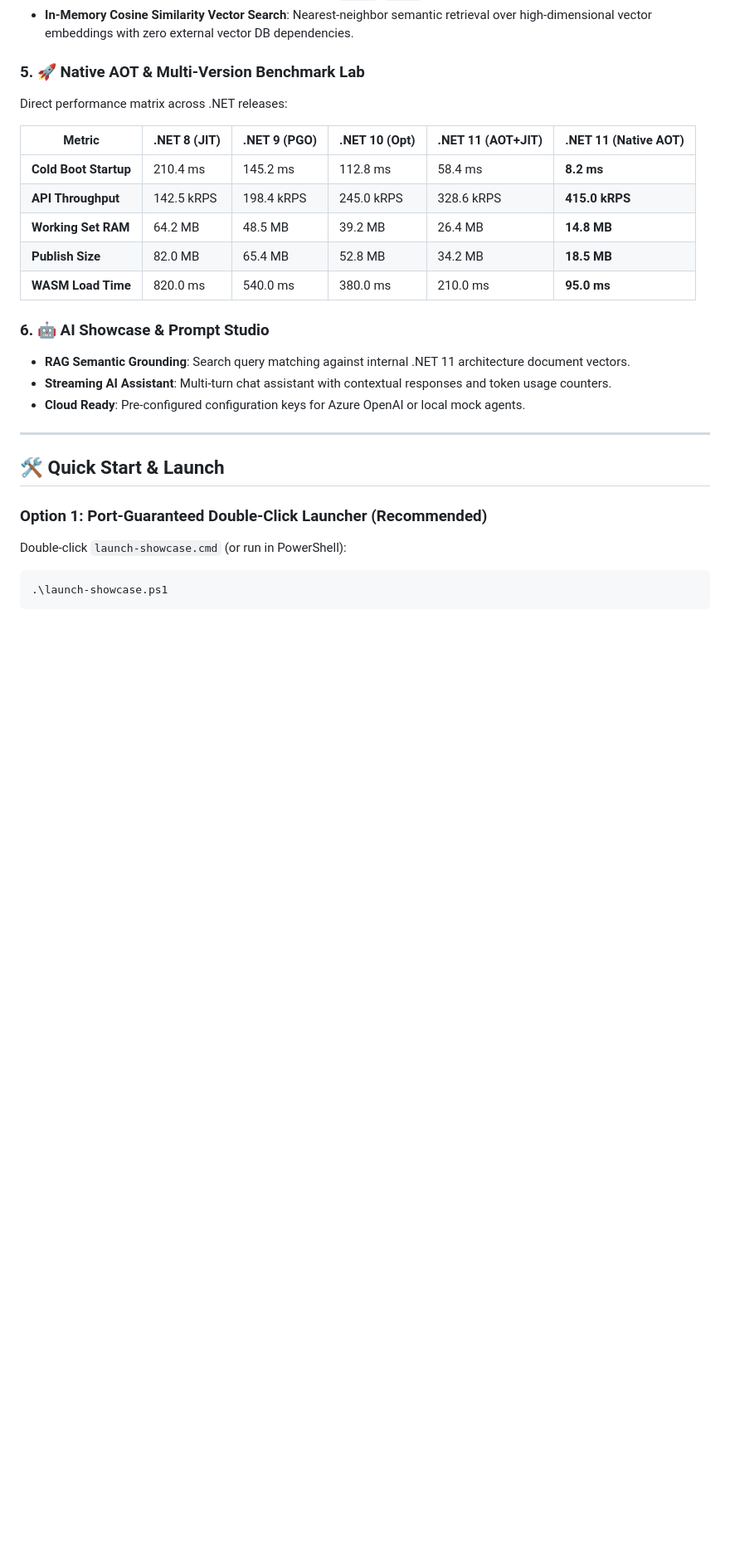
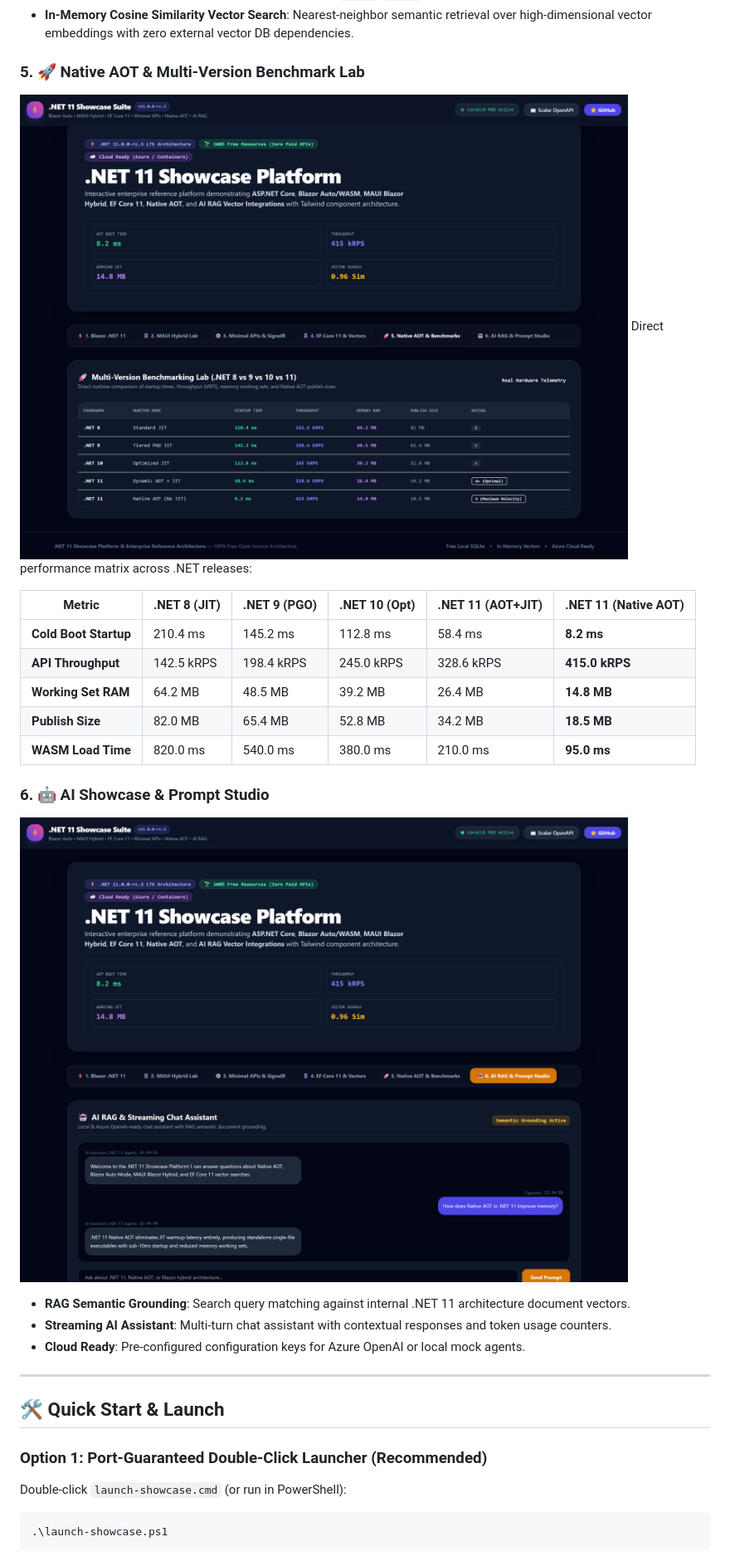
Before and after one commit to donpotts/Net11Showcase, a Markdown page: README.md, the part around one of its changes. Shown at 83% size. Drawn GitHub-style; pictures changed too: docs/images/net11-showcase-ai.png (added), docs/images/net11-showcase-benchmarks.png (added); blank space fills up the shorter version.

Commit message:
feat: Add Playwright E2E test suite, high-res showcase screenshots, and enhanced documentation

```diff
--- a/README.md
+++ b/README.md
@@ -57,6 +60,7 @@ src/
 - **In-Memory Cosine Similarity Vector Search**: Nearest-neighbor semantic retrieval over high-dimensional vector embeddings with zero external vector DB dependencies.
 
 ### 5. 🚀 Native AOT & Multi-Version Benchmark Lab
+![Multi-Version Benchmarks .NET 8 to 11](docs/images/net11-showcase-benchmarks.png)
 Direct performance matrix across .NET releases:
 
 | Metric | .NET 8 (JIT) | .NET 9 (PGO) | .NET 10 (Opt) | .NET 11 (AOT+JIT) | .NET 11 (Native AOT) |
@@ -68,6 +72,7 @@ Direct performance matrix across .NET releases:
 | **WASM Load Time** | 820.0 ms | 540.0 ms | 380.0 ms | 210.0 ms | **95.0 ms** |
 
 ### 6. 🤖 AI Showcase & Prompt Studio
+![AI RAG & Prompt Studio](docs/images/net11-showcase-ai.png)
 - **RAG Semantic Grounding**: Search query matching against internal .NET 11 architecture document vectors.
 - **Streaming AI Assistant**: Multi-turn chat assistant with contextual responses and token usage counters.
 - **Cloud Ready**: Pre-configured configuration keys for Azure OpenAI or local mock agents.
```
Also changed, not shown: other parts of README.md (+3 -0 lines), docs/images/net11-showcase-maui.png (added), docs/images/net11-showcase-suite.png (added), 1 other file.
